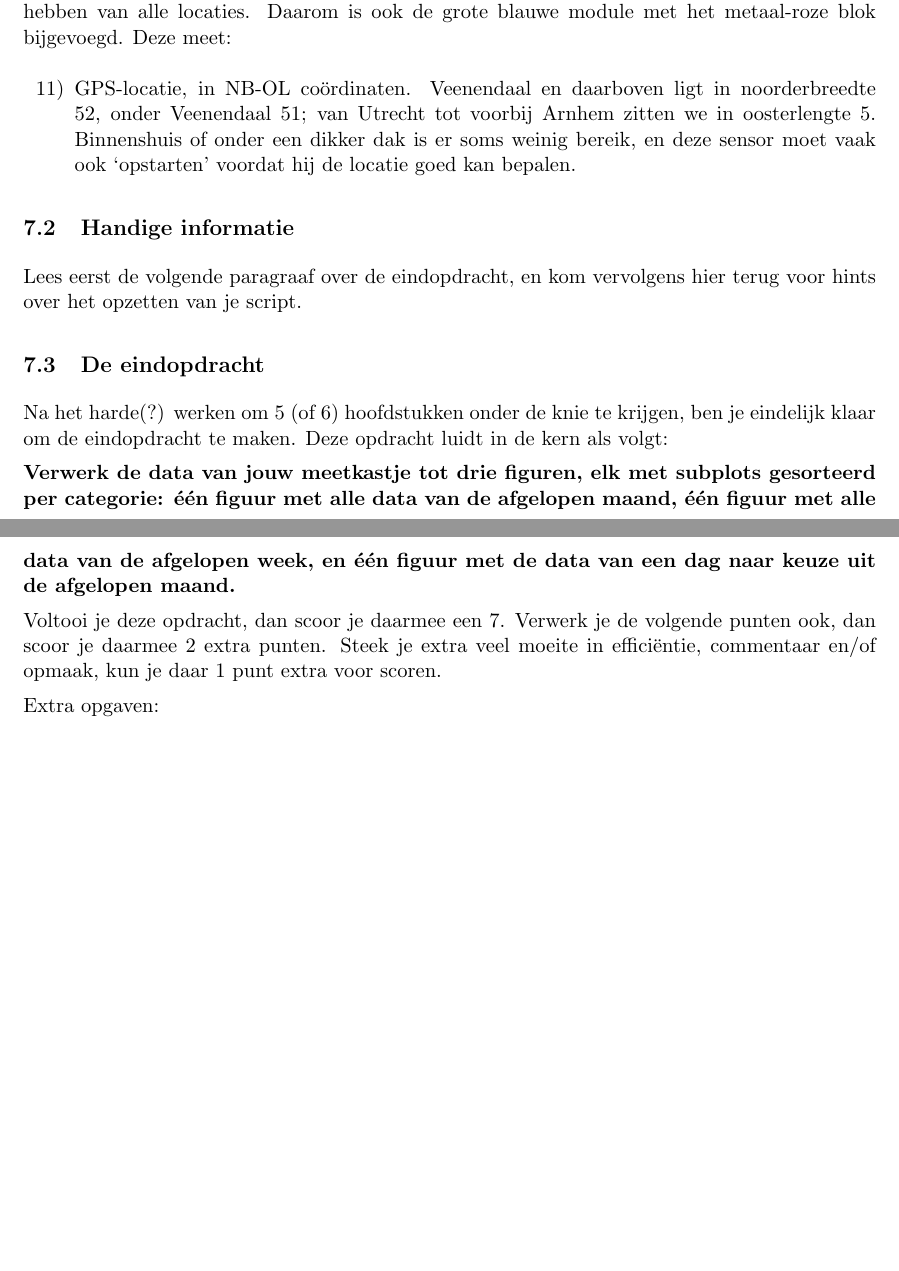
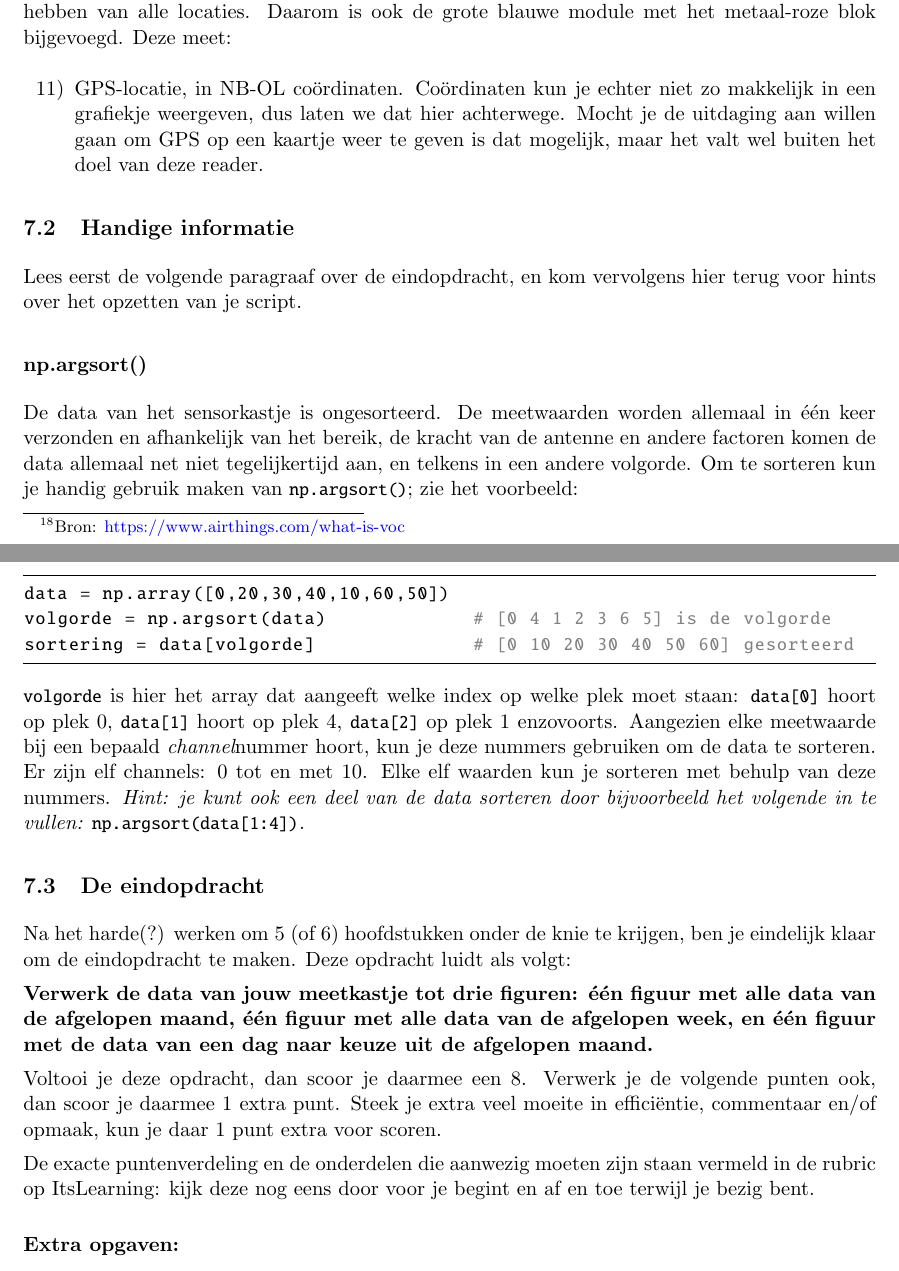
Before and after one commit to Ichthus-College-IN/Python-x-Meet-je-leefomgeving, a LaTeX document (Dictaat_Python.tex): two parts of pages 48 and 49 of 49 before the commit and two parts of pages 48 and 49 of 50 after it, joined at a grey line, cut so that both start at the same text, the shorter picture padded with empty space. The pictures show the PDF file Dictaat_Python.pdf that the author committed with the source.

Commit message:
Update several final exercises

```diff
--- a/Dictaat_Python.tex
+++ b/Dictaat_Python.tex
@@ -1197,10 +1196,21 @@ De grote metalen sensor onderin heeft ook een opening aan de voorkant, en een ve
 \subsubsection{Ublox NEO-6M GPS6MU2: GPS}
 Niet altijd is duidelijk waar precies je sensorkastje zich bevindt, of soms wil je een leuk overzichtje hebben van alle locaties. Daarom is ook de grote blauwe module met het metaal-roze blok bijgevoegd. Deze meet:
 \begin{itemize}
-	\item[11)] GPS-locatie, in NB-OL co\"ordinaten. Veenendaal en daarboven ligt in noorderbreedte 52, onder Veenendaal 51; van Utrecht tot voorbij Arnhem zitten we in oosterlengte 5. Binnenshuis of onder een dikker dak is er soms weinig bereik, en deze sensor moet vaak ook `opstarten' voordat hij de locatie goed kan bepalen.
+	\item[11)] GPS-locatie, in NB-OL co\"ordinaten. Co\"ordinaten kun je echter niet zo makkelijk in een grafiekje weergeven, dus laten we dat hier achterwege. Mocht je de uitdaging aan willen gaan om GPS op een kaartje weer te geven is dat mogelijk, maar het valt wel buiten het doel van deze reader.
 \end{itemize}
 
 \subsection{Handige informatie}
 Lees eerst de volgende paragraaf over de eindopdracht, en kom vervolgens hier terug voor hints over het opzetten van je script.
 
+\subsubsection*{np.argsort()}
+De data van het sensorkastje is ongesorteerd. De meetwaarden worden allemaal in \'e\'en keer verzonden en afhankelijk van het bereik, de kracht van de antenne en andere factoren komen de data allemaal net niet tegelijkertijd aan, en telkens in een andere volgorde. Om te sorteren kun je handig gebruik maken van \pythoninline{np.argsort()}; zie het voorbeeld:
+
+\begin{python}
+data = np.array([0,20,30,40,10,60,50])
+volgorde = np.argsort(data)		# [0 4 1 2 3 6 5] is de volgorde
+sortering = data[volgorde]		# [0 10 20 30 40 50 60] gesorteerd
+\end{python}
+
+\pythoninline{volgorde} is hier het array dat aangeeft welke index op welke plek moet staan: \pythoninline{data[0]} hoort op plek 0, \pythoninline{data[1]} hoort op plek 4, \pythoninline{data[2]} op plek 1 enzovoorts. Aangezien elke meetwaarde bij een bepaald {\it channel}nummer hoort, kun je deze nummers gebruiken om de data te sorteren. Er zijn elf channels: 0 tot en met 10. Elke elf waarden kun je sorteren met behulp van deze nummers. {\it Hint: je kunt ook een deel van de data sorteren door bijvoorbeeld het volgende in te vullen: \pythoninline{np.argsort(data[1:4])}.}
+
 \subsection{De eindopdracht}
@@ -1208,7 +1218,9 @@ Na het harde(?) werken om 5 (of 6) hoofdstukken onder de knie te krijgen, ben je
 
-{\bf Verwerk de data van jouw meetkastje tot drie figuren, elk met subplots gesorteerd per categorie: \'e\'en figuur met alle data van de afgelopen maand, \'e\'en figuur met alle data van de afgelopen week, en \'e\'en figuur met de data van een dag naar keuze uit de afgelopen maand.}
+{\bf Verwerk de data van jouw meetkastje tot drie figuren: \'e\'en figuur met alle data van de afgelopen maand, \'e\'en figuur met alle data van de afgelopen week, en \'e\'en figuur met de data van een dag naar keuze uit de afgelopen maand.}
 
-Voltooi je deze opdracht, dan scoor je daarmee een 7. Verwerk je de volgende punten ook, dan scoor je daarmee 2 extra punten. Steek je extra veel moeite in effici\"entie, commentaar en/of opmaak, kun je daar 1 punt extra voor scoren.
+Voltooi je deze opdracht, dan scoor je daarmee een 8. Verwerk je de volgende punten ook, dan scoor je daarmee 1 extra punt. Steek je extra veel moeite in effici\"entie, commentaar en/of opmaak, kun je daar 1 punt extra voor scoren.
 
-Extra opgaven:
+De exacte puntenverdeling en de onderdelen die aanwezig moeten zijn staan vermeld in de rubric op ItsLearning: kijk deze nog eens door voor je begint en af en toe terwijl je bezig bent.
+\bigbreak
+{\bf Extra opgaven:}
 \begin{itemize}
```
Also changed, not shown: inc/python_incl.tex (+1 -1 lines), Dictaat_Python.pdf, Dictaat_Python.tex (25 more changed lines), 5 other files.
